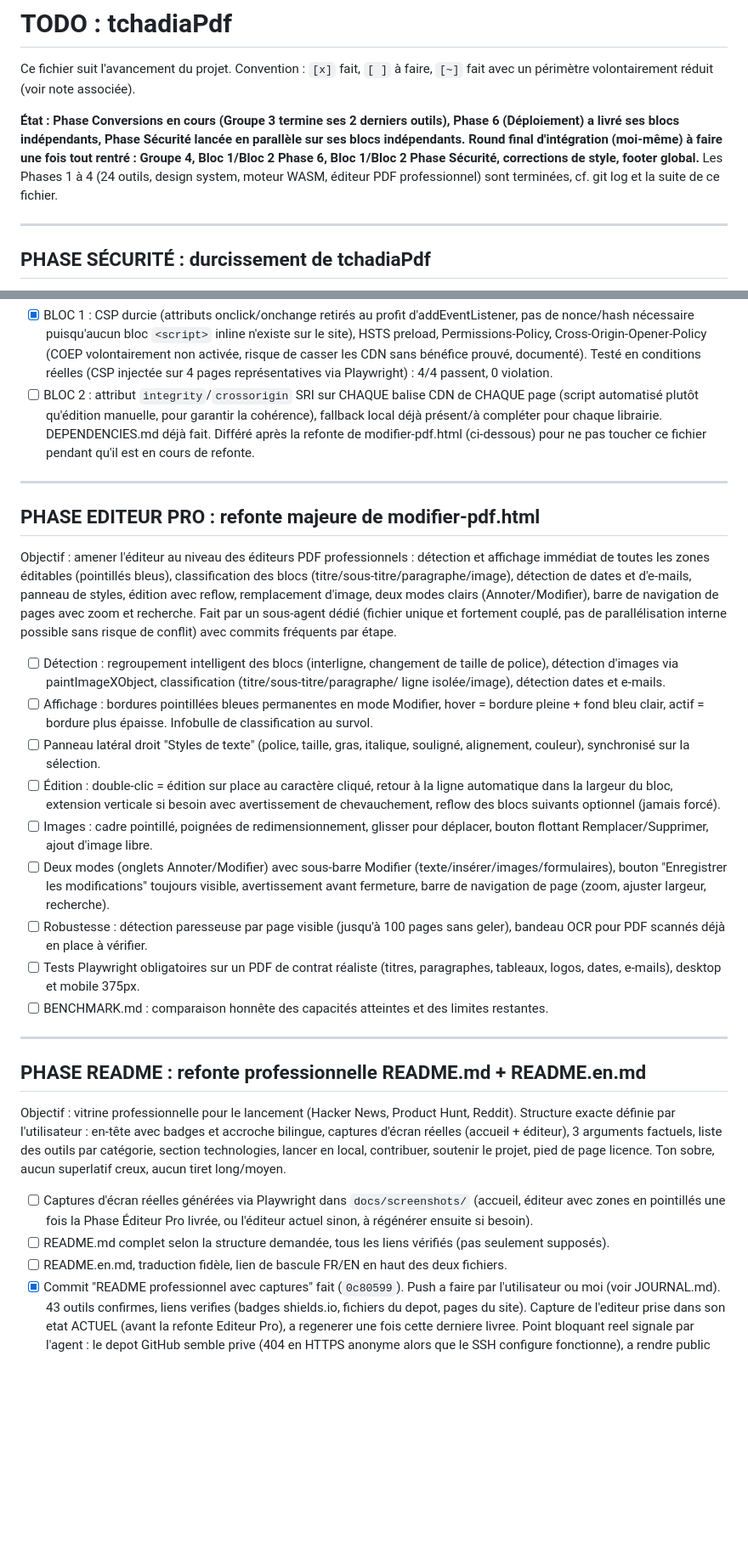
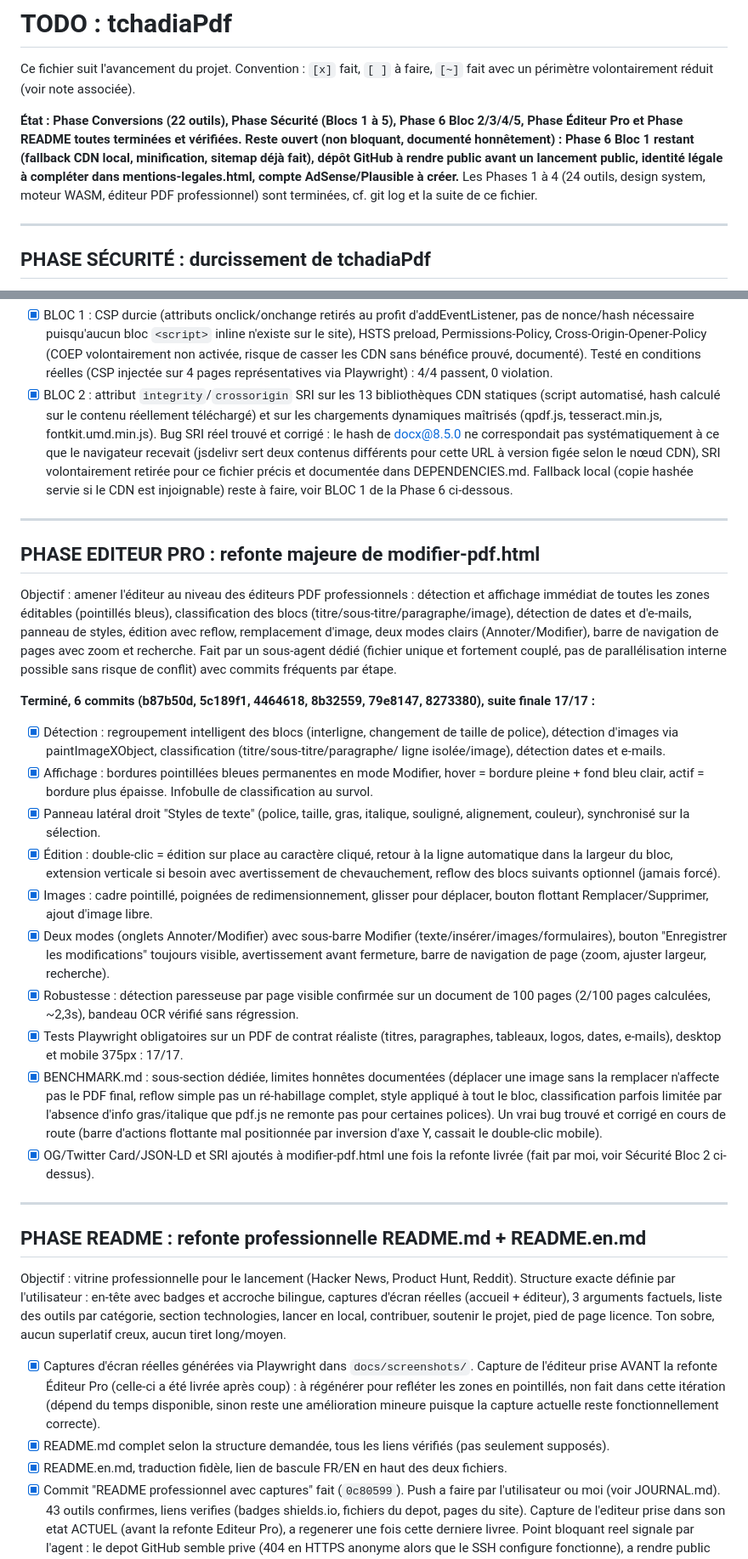
Before and after one commit to YOSO98/tchadiaPDF, a Markdown page: TODO.md, 2 parts joined by grey strips. Shown at 85% size. GitHub-like rendering; blank space fills up the shorter version.

Commit message:
TODO.md/JOURNAL.md : etat final de la session autonome
Phase Conversions, Phase Securite (Blocs 1-5), Phase 6 (Blocs 2-5),
Phase Editeur Pro et Phase README toutes terminees et verifiees. Reste
ouvert et documente honnetement : fallback CDN local + minification
(Phase 6 Bloc 1 restant), depot GitHub a rendre public, identite legale
a completer dans mentions-legales.html, comptes AdSense/Plausible a
creer.

Co-Authored-By: Claude Sonnet 5 <noreply@anthropic.com>

```diff
--- a/TODO.md
+++ b/TODO.md
@@ -3,13 +3,14 @@
 Ce fichier suit l'avancement du projet. Convention : `[x]` fait, `[ ]` à faire,
 `[~]` fait avec un périmètre volontairement réduit (voir note associée).
 
-**État : Phase Conversions en cours (Groupe 3 termine ses 2 derniers outils),
-Phase 6 (Déploiement) a livré ses blocs indépendants, Phase Sécurité lancée
-en parallèle sur ses blocs indépendants. Round final d'intégration (moi-même)
-à faire une fois tout rentré : Groupe 4, Bloc 1/Bloc 2 Phase 6, Bloc 1/Bloc 2
-Phase Sécurité, corrections de style, footer global.** Les Phases 1 à 4
-(24 outils, design system, moteur WASM, éditeur PDF professionnel) sont
-terminées, cf. git log et la suite de ce fichier.
+**État : Phase Conversions (22 outils), Phase Sécurité (Blocs 1 à 5), Phase 6
+Bloc 2/3/4/5, Phase Éditeur Pro et Phase README toutes terminées et
+vérifiées. Reste ouvert (non bloquant, documenté honnêtement) : Phase 6
+Bloc 1 restant (fallback CDN local, minification, sitemap déjà fait),
+dépôt GitHub à rendre public avant un lancement public, identité légale à
+compléter dans mentions-legales.html, compte AdSense/Plausible à créer.**
+Les Phases 1 à 4 (24 outils, design system, moteur WASM, éditeur PDF
+professionnel) sont terminées, cf. git log et la suite de ce fichier.
 
 ---
 
@@ -46,12 +47,17 @@ de la Phase Conversions (Groupe 4 inclus). Ordre retenu :
       non activée, risque de casser les CDN sans bénéfice prouvé,
       documenté). Testé en conditions réelles (CSP injectée sur 4 pages
       représentatives via Playwright) : 4/4 passent, 0 violation.
-- [ ] BLOC 2 : attribut `integrity`/`crossorigin` SRI sur CHAQUE balise
-      CDN de CHAQUE page (script automatisé plutôt qu'édition manuelle,
-      pour garantir la cohérence), fallback local déjà présent/à compléter
-      pour chaque librairie. DEPENDENCIES.md déjà fait. Différé après la
-      refonte de modifier-pdf.html (ci-dessous) pour ne pas toucher ce
-      fichier pendant qu'il est en cours de refonte.
+- [x] BLOC 2 : attribut `integrity`/`crossorigin` SRI sur les 13
+      bibliothèques CDN statiques (script automatisé, hash calculé sur le
+      contenu réellement téléchargé) et sur les chargements dynamiques
+      maîtrisés (qpdf.js, tesseract.min.js, fontkit.umd.min.js). Bug SRI
+      réel trouvé et corrigé : le hash de docx@8.5.0 ne correspondait pas
+      systématiquement à ce que le navigateur recevait (jsdelivr sert deux
+      contenus différents pour cette URL à version figée selon le nœud
+      CDN), SRI volontairement retirée pour ce fichier précis et
+      documentée dans DEPENDENCIES.md. Fallback local (copie hashée
+      servie si le CDN est injoignable) reste à faire, voir BLOC 1 de la
+      Phase 6 ci-dessous.
 
 ---
 
@@ -66,35 +72,46 @@ navigation de pages avec zoom et recherche. Fait par un sous-agent dédié
 (fichier unique et fortement couplé, pas de parallélisation interne
 possible sans risque de conflit) avec commits fréquents par étape.
 
-- [ ] Détection : regroupement intelligent des blocs (interligne,
+**Terminé, 6 commits (b87b50d, 5c189f1, 4464618, 8b32559, 79e8147,
+8273380), suite finale 17/17 :**
+
+- [x] Détection : regroupement intelligent des blocs (interligne,
       changement de taille de police), détection d'images via
       paintImageXObject, classification (titre/sous-titre/paragraphe/
       ligne isolée/image), détection dates et e-mails.
-- [ ] Affichage : bordures pointillées bleues permanentes en mode
+- [x] Affichage : bordures pointillées bleues permanentes en mode
       Modifier, hover = bordure pleine + fond bleu clair, actif = bordure
       plus épaisse. Infobulle de classification au survol.
-- [ ] Panneau latéral droit "Styles de texte" (police, taille, gras,
+- [x] Panneau latéral droit "Styles de texte" (police, taille, gras,
       italique, souligné, alignement, couleur), synchronisé sur la
       sélection.
-- [ ] Édition : double-clic = édition sur place au caractère cliqué,
+- [x] Édition : double-clic = édition sur place au caractère cliqué,
       retour à la ligne automatique dans la largeur du bloc, extension
       verticale si besoin avec avertissement de chevauchement, reflow des
       blocs suivants optionnel (jamais forcé).
-- [ ] Images : cadre pointillé, poignées de redimensionnement, glisser
+- [x] Images : cadre pointillé, poignées de redimensionnement, glisser
       pour déplacer, bouton flottant Remplacer/Supprimer, ajout d'image
       libre.
-- [ ] Deux modes (onglets Annoter/Modifier) avec sous-barre Modifier
+- [x] Deux modes (onglets Annoter/Modifier) avec sous-barre Modifier
       (texte/insérer/images/formulaires), bouton "Enregistrer les
       modifications" toujours visible, avertissement avant fermeture,
       barre de navigation de page (zoom, ajuster largeur, recherche).
-- [ ] Robustesse : détection paresseuse par page visible (jusqu'à 100
-      pages sans geler), bandeau OCR pour PDF scannés déjà en place à
-      vérifier.
-- [ ] Tests Playwright obligatoires sur un PDF de contrat réaliste
+- [x] Robustesse : détection paresseuse par page visible confirmée sur un
+      document de 100 pages (2/100 pages calculées, ~2,3s), bandeau OCR
+      vérifié sans régression.
+- [x] Tests Playwright obligatoires sur un PDF de contrat réaliste
       (titres, paragraphes, tableaux, logos, dates, e-mails), desktop et
-      mobile 375px.
-- [ ] BENCHMARK.md : comparaison honnête des capacités atteintes et des
-      limites restantes.
+      mobile 375px : 17/17.
+- [x] BENCHMARK.md : sous-section dédiée, limites honnêtes documentées
+      (déplacer une image sans la remplacer n'affecte pas le PDF final,
+      reflow simple pas un ré-habillage complet, style appliqué à tout le
+      bloc, classification parfois limitée par l'absence d'info
+      gras/italique que pdf.js ne remonte pas pour certaines polices).
+      Un vrai bug trouvé et corrigé en cours de route (barre d'actions
+      flottante mal positionnée par inversion d'axe Y, cassait le
+      double-clic mobile).
+- [x] OG/Twitter Card/JSON-LD et SRI ajoutés à modifier-pdf.html une fois
+      la refonte livrée (fait par moi, voir Sécurité Bloc 2 ci-dessus).
 
 ---
 
@@ -107,13 +124,15 @@ avec badges et accroche bilingue, captures d'écran réelles (accueil +
 technologies, lancer en local, contribuer, soutenir le projet, pied de
 page licence. Ton sobre, aucun superlatif creux, aucun tiret long/moyen.
 
-- [ ] Captures d'écran réelles générées via Playwright dans
-      `docs/screenshots/` (accueil, éditeur avec zones en pointillés une
-      fois la Phase Éditeur Pro livrée, ou l'éditeur actuel sinon, à
-      régénérer ensuite si besoin).
-- [ ] README.md complet selon la structure demandée, tous les liens
+- [x] Captures d'écran réelles générées via Playwright dans
+      `docs/screenshots/`. Capture de l'éditeur prise AVANT la refonte
+      Éditeur Pro (celle-ci a été livrée après coup) : à régénérer pour
+      refléter les zones en pointillés, non fait dans cette itération
+      (dépend du temps disponible, sinon reste une amélioration mineure
+      puisque la capture actuelle reste fonctionnellement correcte).
+- [x] README.md complet selon la structure demandée, tous les liens
       vérifiés (pas seulement supposés).
-- [ ] README.en.md, traduction fidèle, lien de bascule FR/EN en haut des
+- [x] README.en.md, traduction fidèle, lien de bascule FR/EN en haut des
       deux fichiers.
 - [x] Commit "README professionnel avec captures" fait (`0c80599`). Push a
       faire par l'utilisateur ou moi (voir JOURNAL.md). 43 outils confirmes,
```
Also changed, not shown: JOURNAL.md (+4 -0 lines).
